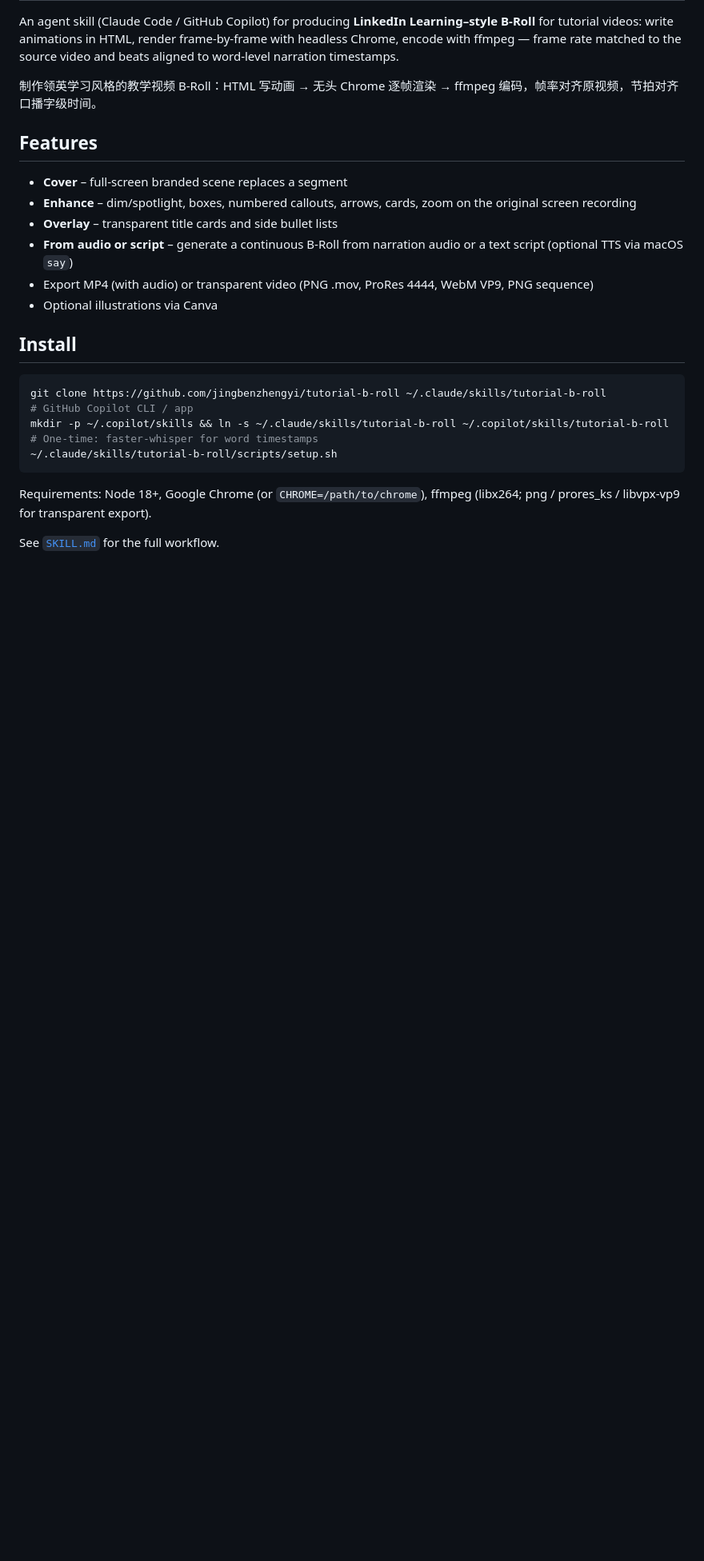
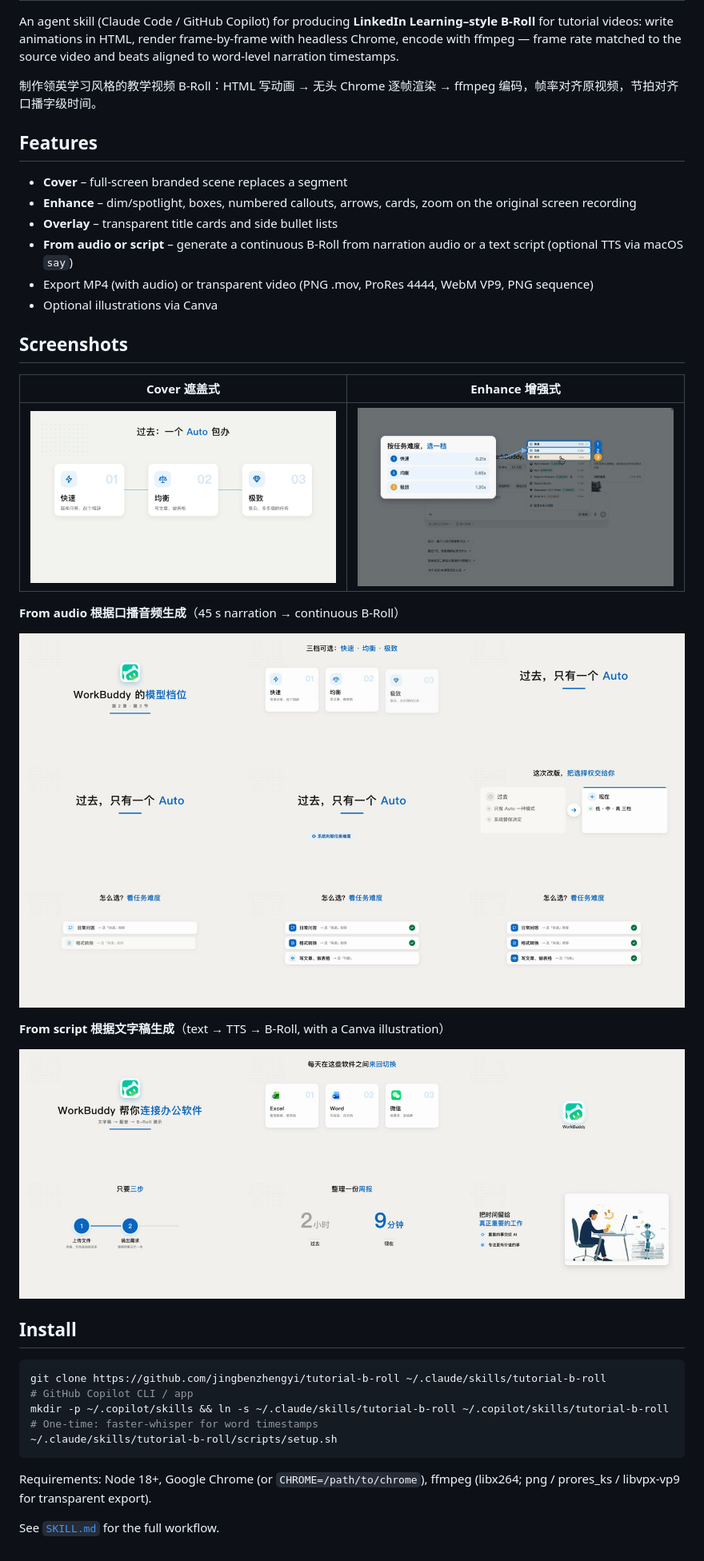
Before and after one commit to jingbenzhengyi/tutorial-b-roll, a Markdown page: README.md, the part around the change. Shown at 80% size. Rendered like a GitHub page; pictures changed too: docs/images/cover.jpg (added), docs/images/enhance.jpg (added), docs/images/from-audio.jpg (added); blank space fills up the shorter version.

Commit message:
Add screenshots to README
Co-authored-by: Copilot App <223556219+Copilot@users.noreply.github.com>

````diff
--- a/README.md
+++ b/README.md
@@ -13,6 +13,20 @@ An agent skill (Claude Code / GitHub Copilot) for producing **LinkedIn Learning
 - Export MP4 (with audio) or transparent video (PNG .mov, ProRes 4444, WebM VP9, PNG sequence)
 - Optional illustrations via Canva
 
+## Screenshots
+
+| Cover 遮盖式 | Enhance 增强式 |
+|---|---|
+| ![Cover](docs/images/cover.jpg) | ![Enhance](docs/images/enhance.jpg) |
+
+**From audio 根据口播音频生成**（45 s narration → continuous B-Roll）
+
+![From audio](docs/images/from-audio.jpg)
+
+**From script 根据文字稿生成**（text → TTS → B-Roll, with a Canva illustration）
+
+![From script](docs/images/from-text.jpg)
+
 ## Install
 
 ```bash
````
